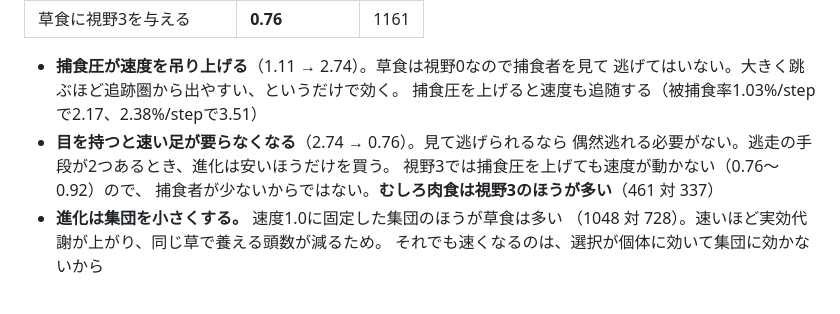
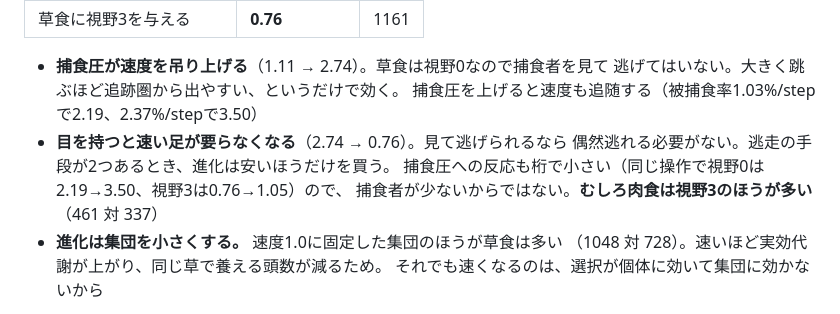
Before and after one commit to yuta4030/digital-biotope, a Markdown page: README.md, the part around the change. Rendered like a GitHub page.

```diff
--- a/README.md
+++ b/README.md
@@ -139,10 +139,10 @@ http://localhost:5173 が開く。
 
 - **捕食圧が速度を吊り上げる**（1.11 → 2.74）。草食は視野0なので捕食者を見て
   逃げてはいない。大きく跳ぶほど追跡圏から出やすい、というだけで効く。
-  捕食圧を上げると速度も追随する（被捕食率1.03%/stepで2.17、2.38%/stepで3.51）
+  捕食圧を上げると速度も追随する（被捕食率1.03%/stepで2.19、2.37%/stepで3.50）
 - **目を持つと速い足が要らなくなる**（2.74 → 0.76）。見て逃げられるなら
   偶然逃れる必要がない。逃走の手段が2つあるとき、進化は安いほうだけを買う。
-  視野3では捕食圧を上げても速度が動かない（0.76〜0.92）ので、
+  捕食圧への反応も桁で小さい（同じ操作で視野0は2.19→3.50、視野3は0.76→1.05）ので、
   捕食者が少ないからではない。**むしろ肉食は視野3のほうが多い**（461 対 337）
 - **進化は集団を小さくする。** 速度1.0に固定した集団のほうが草食は多い
   （1048 対 728）。速いほど実効代謝が上がり、同じ草で養える頭数が減るため。
```
Also changed, not shown: docs/reports/07-speed-evolution.md (+41 -21 lines).
